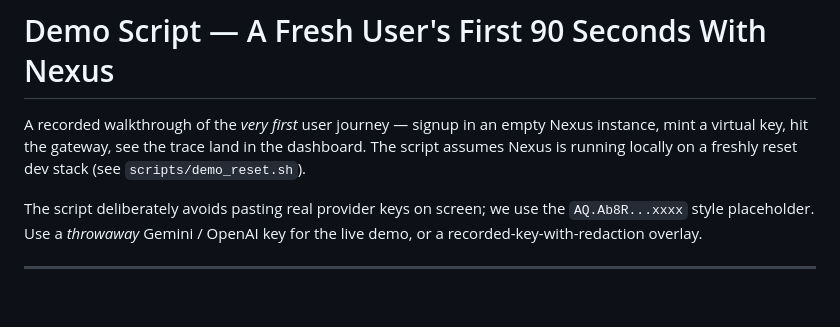
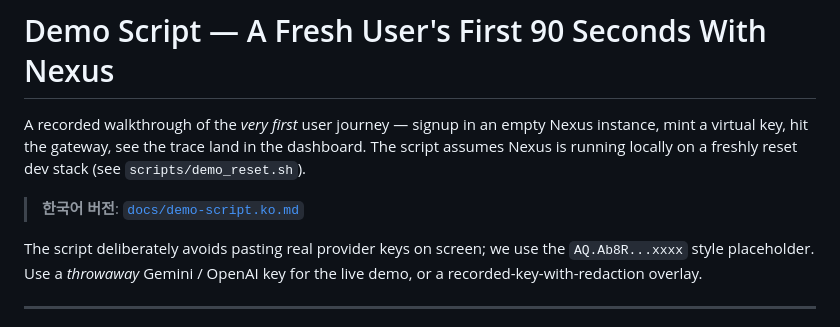
Before and after one commit to fun-fx/ffx_nexus, a Markdown page: docs/demo-script.md, the part around the change. Rendered like a GitHub page; blank space fills up the shorter version.

```diff
--- a/docs/demo-script.md
+++ b/docs/demo-script.md
@@ -4,6 +4,8 @@ A recorded walkthrough of the *very first* user journey — signup in an empty
 Nexus instance, mint a virtual key, hit the gateway, see the trace land in
 the dashboard. The script assumes Nexus is running locally on a freshly
 reset dev stack (see `scripts/demo_reset.sh`).
+
+> **한국어 버전**: [`docs/demo-script.ko.md`](demo-script.ko.md)
 
 The script deliberately avoids pasting real provider keys on screen; we use
 the `AQ.Ab8R...xxxx` style placeholder. Use a *throwaway* Gemini / OpenAI
```
Also changed, not shown: docs/demo-script.ko.md (added, +226 -0 lines).
